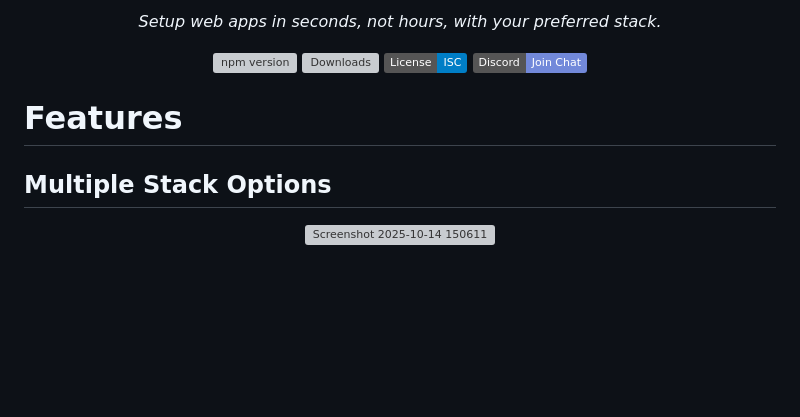
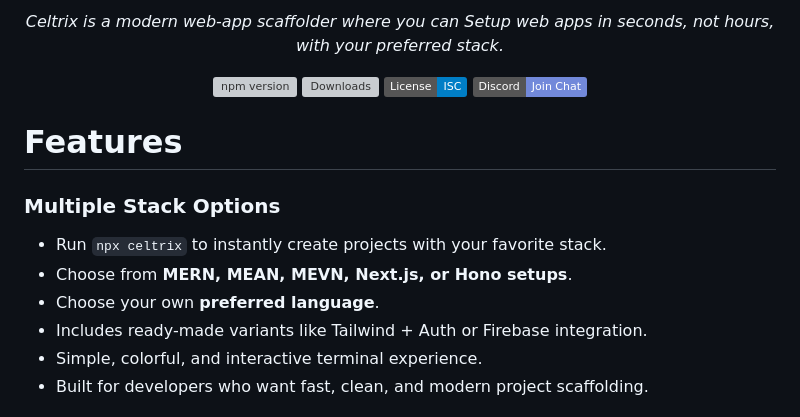
Before and after one commit to soaebhasan12/Celtrix, a Markdown page: README.md, the part around the change printed below. GitHub-like rendering; badges without logos; blank space fills up the shorter version; grey boxes are pictures that could not be loaded.

````diff
--- a/README.md
+++ b/README.md
@@ -4,5 +4,5 @@
     <br><br>
-    <i>Setup web apps in seconds, not hours, with your preferred stack.</i>
+   <i> Celtrix is a modern web-app scaffolder where you can Setup web apps in seconds, not hours, with your preferred stack.</i>
   </p>
 </div>
 <div align="center">
@@ -15,13 +15,16 @@
 
 </div>
 
+
 # Features
 
 
-## **Multiple Stack Options**
-
-<div align="center">
-  <img width="617" height="456" alt="Screenshot 2025-10-14 150611" src="https://github.com/user-attachments/assets/dd8901a1-c978-41cb-ba79-116f42ffe0d5" />
-</div>
+### **Multiple Stack Options**
+- Run ```npx celtrix``` to instantly create projects with your favorite stack.
+- Choose from **MERN, MEAN, MEVN, Next.js, or Hono setups**.
+- Choose your own **preferred language**.
+- Includes ready-made variants like Tailwind + Auth or Firebase integration.
+- Simple, colorful, and interactive terminal experience.
+- Built for developers who want fast, clean, and modern project scaffolding.
 
 
````
Also changed, not shown: other parts of README.md (+9 -15 lines).
